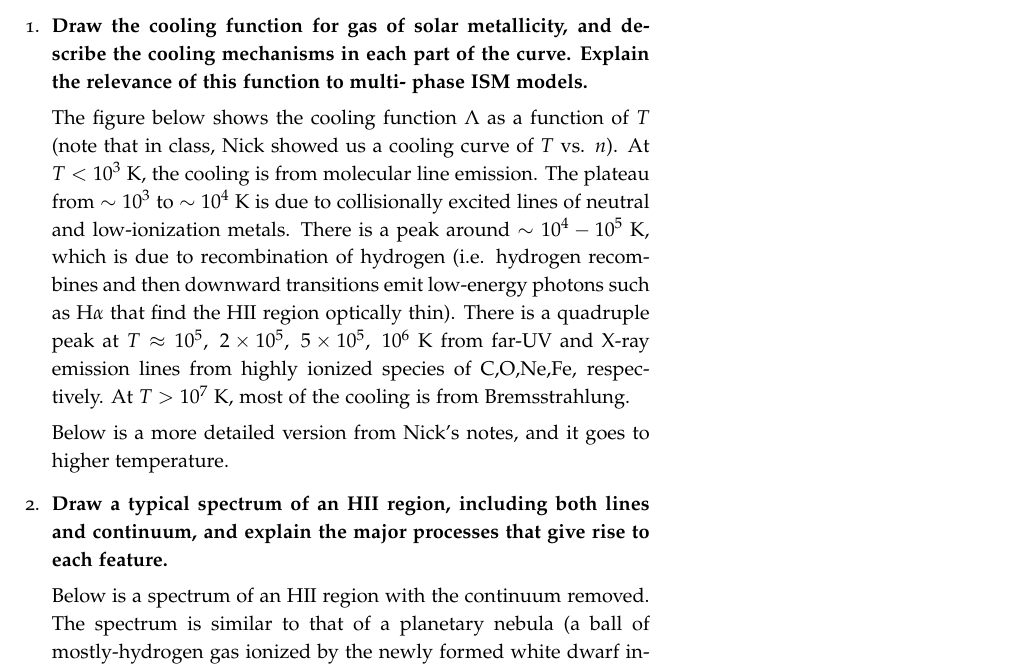
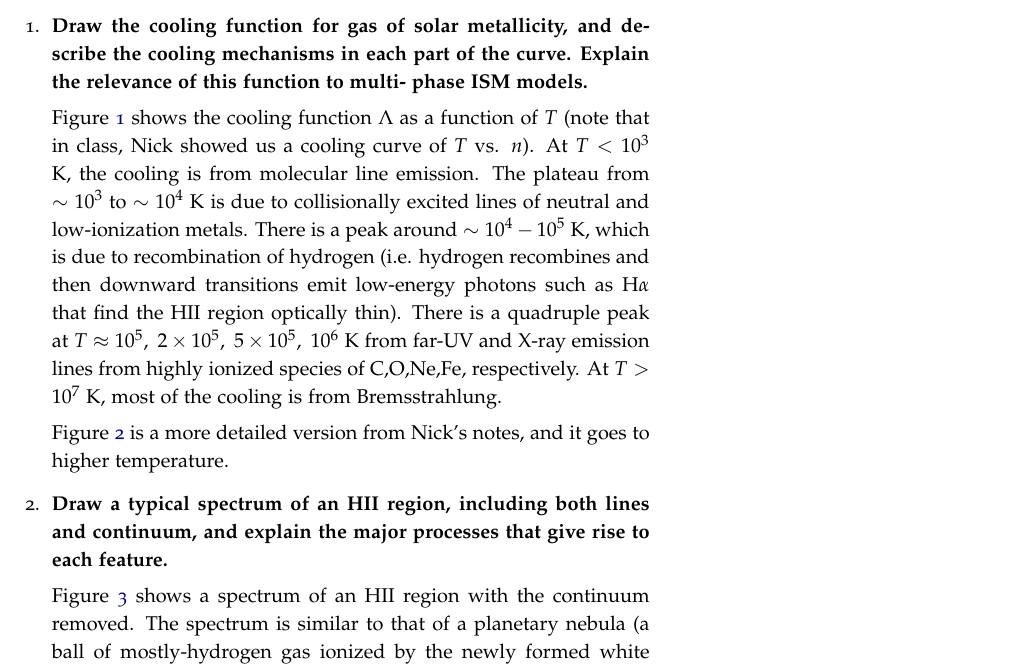
Before and after one commit to mweastwood/QualReview, a LaTeX document (review.tex, which reads ism.tex): part of page 55 of 77, cut so that both start at the same text. Compiled offline with pdfLaTeX.

Commit message:
captions on figures

```diff
--- a/ism.tex
+++ b/ism.tex
@@ -9,7 +9,7 @@ before the final.
       mechanisms in each part of the curve. Explain the relevance of this function to multi-
       phase ISM models.}
 
-      The figure below shows the cooling function $\Lambda$ as a function of $T$ (note that in class, Nick showed us a cooling curve of $T$ vs. $n$). At $T < 10^3$ K, the cooling is from molecular line emission. The plateau from $\sim10^3$ to $\sim10^4$ K is due to collisionally excited lines of neutral and low-ionization metals. There is a peak around $\sim10^4-10^5$ K, which is due to recombination of hydrogen (i.e. hydrogen recombines and then downward transitions emit low-energy photons such as H$\alpha$ that find the HII region optically thin). There is a quadruple peak at $T \approx 10^5,~2\times 10^5,~5\times 10^5,~10^6$ K from far-UV and X-ray emission lines from highly ionized species of C,O,Ne,Fe, respectively. At $T > 10^7$ K, most of the cooling is from Bremsstrahlung.
+      Figure \ref{f:cool1} shows the cooling function $\Lambda$ as a function of $T$ (note that in class, Nick showed us a cooling curve of $T$ vs. $n$). At $T < 10^3$ K, the cooling is from molecular line emission. The plateau from $\sim10^3$ to $\sim10^4$ K is due to collisionally excited lines of neutral and low-ionization metals. There is a peak around $\sim10^4-10^5$ K, which is due to recombination of hydrogen (i.e. hydrogen recombines and then downward transitions emit low-energy photons such as H$\alpha$ that find the HII region optically thin). There is a quadruple peak at $T \approx 10^5,~2\times 10^5,~5\times 10^5,~10^6$ K from far-UV and X-ray emission lines from highly ionized species of C,O,Ne,Fe, respectively. At $T > 10^7$ K, most of the cooling is from Bremsstrahlung.
 
             \begin{figure}[!h]
       \begin{center}
@@ -18,6 +19,6 @@ before the final.
 	\end{figure}
 
-	Below is a more detailed version from Nick's notes, and it goes to higher temperature.
+	Figure \ref{f:cool2} is a more detailed version from Nick's notes, and it goes to higher temperature.
 
 	  \begin{figure}[!h]
       \begin{center}
@@ -28,7 +30,7 @@ before the final.
 \item \textbf{Draw a typical spectrum of an HII region, including both lines and continuum, and
       explain the major processes that give rise to each feature.}
 
-      Below is a spectrum of an HII region with the continuum removed. The spectrum is similar to that of a planetary nebula (a ball of mostly-hydrogen gas ionized by the newly formed white dwarf instead of a young star). The hydrogen features are from transitions to the $n=2$ state (no Lyman features are pictured here, but ${\rm Ly}\alpha$ should be there) of
+      Figure \ref{f:HIIspec} shows a spectrum of an HII region with the continuum removed. The spectrum is similar to that of a planetary nebula (a ball of mostly-hydrogen gas ionized by the newly formed white dwarf instead of a young star). The hydrogen features are from transitions to the $n=2$ state (no Lyman features are pictured here, but ${\rm Ly}\alpha$ should be there) of
 
       \begin{figure}[!h]
       \begin{center}
```
Also changed, not shown: ism.tex (3 more changed lines).
